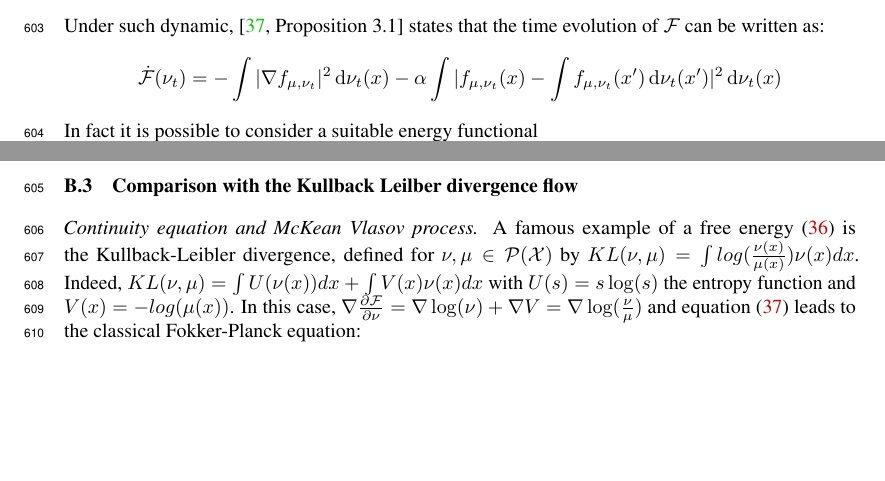
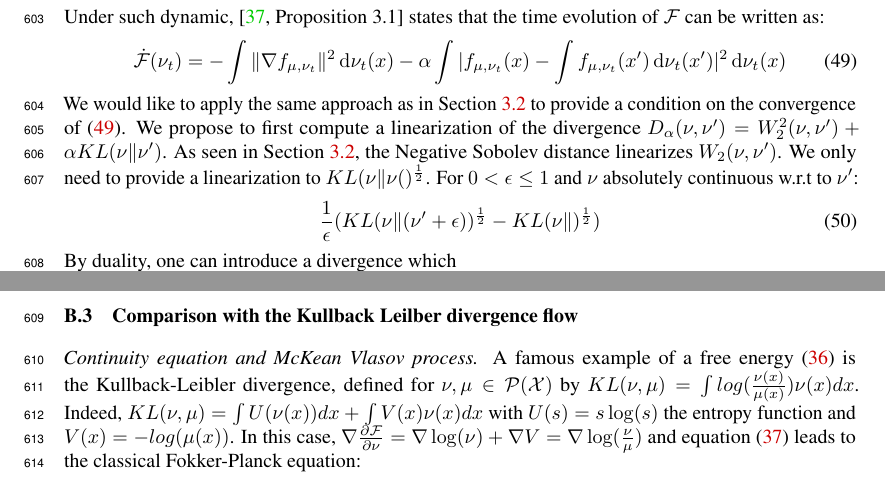
Before and after one commit to akorba/mmd-flow-anna2, a LaTeX paper (writeup/main.tex, which reads writeup/sections/Appendix.tex): two parts of pages 16 and 17 of 30, joined at a grey line, cut so that both start at the same text, the shorter picture padded with empty space. Compiled offline with pdfLaTeX.

Commit message:
linearizing metrics

```diff
--- a/writeup/sections/Appendix.tex
+++ b/writeup/sections/Appendix.tex
@@ -240,10 +240,14 @@ In \cite{rotskoff2019global}, a different proximal scheme is used where $W_2^2(\
 \partial_t \nu_t = div(\nu_t \nabla f_{\mu,\nu_t}) + \alpha(f_{\mu,\nu_t} - \int f_{\mu,\nu_t}(x)\diff \nu_t(x) )\nu_t
 \]
 Under such dynamic, \cite[Proposition 3.1]{rotskoff2019global} states that the time evolution of $\F$ can be written as:
-\[
-\dot{\F}(\nu_t) = -\int \vert \nabla f_{\mu,\nu_t}\vert^2 \diff \nu_t(x) -\alpha \int \vert f_{\mu,\nu_t}(x)-\int f_{\mu,\nu_t}(x')\diff \nu_t(x')\vert^2\diff \nu_t(x)
-\]
-In fact it is possible to consider a suitable energy functional
+\begin{align}\label{eq:birth_death}
+\dot{\F}(\nu_t) = -\int \Vert \nabla f_{\mu,\nu_t}\Vert^2 \diff \nu_t(x) -\alpha \int \vert f_{\mu,\nu_t}(x)-\int f_{\mu,\nu_t}(x')\diff \nu_t(x')\vert^2\diff \nu_t(x)
+\end{align}
+We would like to apply the same approach as in \cref{sec:Lojasiewicz_inequality} to provide a condition on the convergence of \cref{eq:birth_death}. We propose to first compute a linearization of the divergence $D_{\alpha}(\nu,\nu') =W_2^2(\nu,\nu') + \alpha KL(\nu\Vert \nu')$. As seen in \cref{sec:Lojasiewicz_inequality}, the Negative Sobolev distance linearizes $W_2(\nu,\nu')$. We only need to provide a linearization to $KL(\nu\Vert \nu()^{\frac{1}{2}}$. For $0<\epsilon\leq 1$ and $\nu$ absolutely continuous w.r.t to $\nu'$:
+\begin{align}
+	\frac{1}{\epsilon}(KL(\nu \Vert (\nu'+\epsilon ) )^{\frac{1}{2}} - KL(\nu \Vert )^{\frac{1}{2}})
+\end{align}
+By duality, one can introduce a divergence which
 
 
 \subsection{Comparison with the Kullback Leilber divergence flow}\label{subsec:kl_flow}
```
